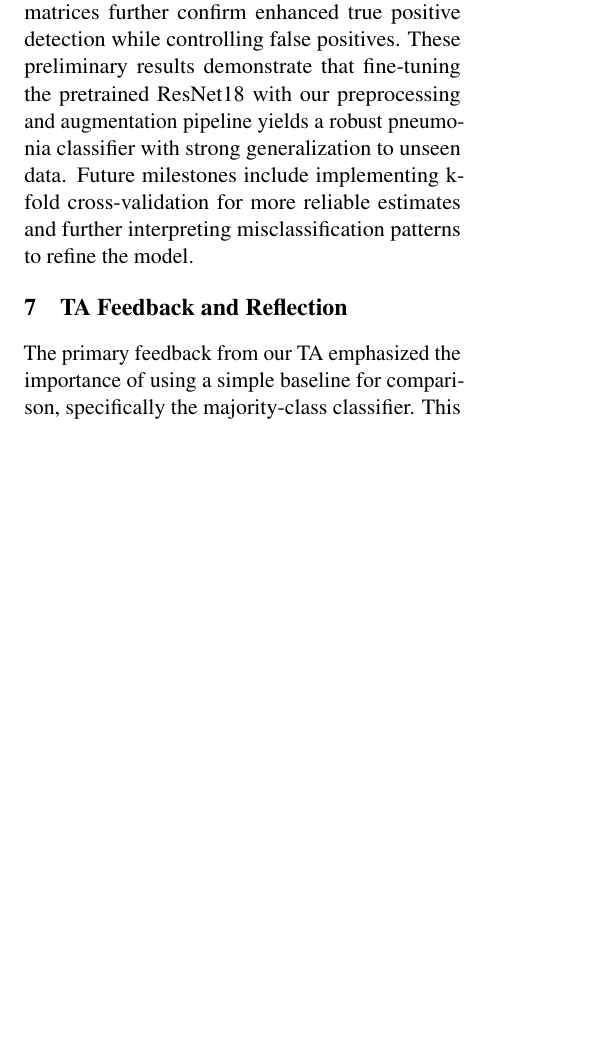
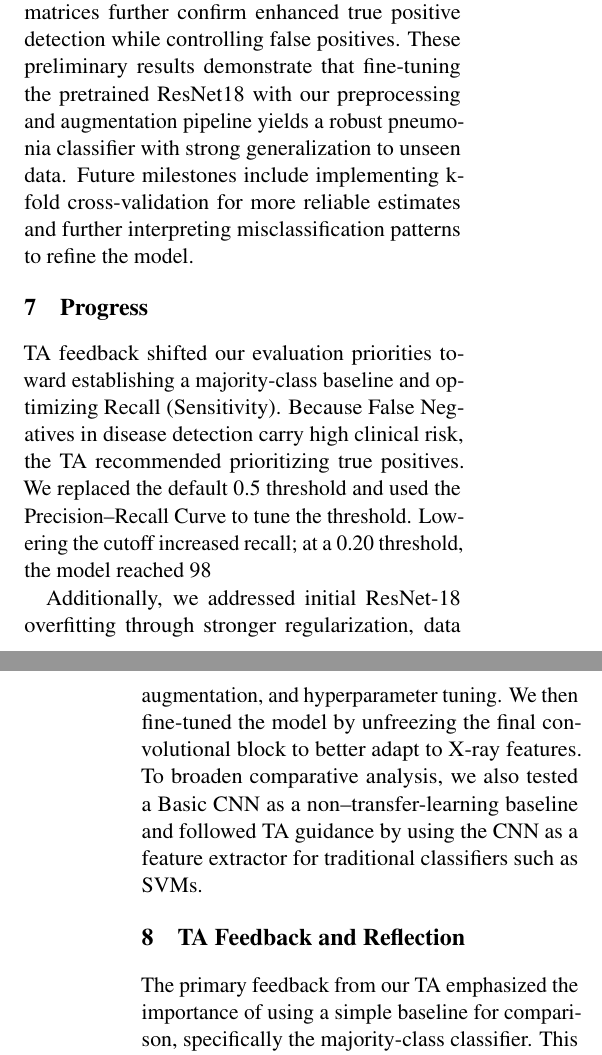
Before and after one commit to andrewlgoetz/Pneumonia-Classification-CNN, a LaTeX document (Proposal LaTeX/final-report.tex): part of one column of page 4 of 6 before the commit and two parts of the columns of pages 4 and 5 of 6 after it, the two joined at a grey line, cut so that both start at the same text, the shorter picture padded with empty space. Compiled offline with pdfLaTeX.

Commit message:
added progress section

```diff
--- a/Proposal LaTeX/final-report.tex
+++ b/Proposal LaTeX/final-report.tex
@@ -245,8 +245,11 @@ These preliminary results demonstrate that fine-tuning the pretrained ResNet18 w
 Future milestones include implementing k-fold cross-validation for more reliable estimates and further interpreting misclassification patterns to refine the model.
 
 
+\section{Progress}
 
+TA feedback shifted our evaluation priorities toward establishing a majority-class baseline and optimizing Recall (Sensitivity). Because False Negatives in disease detection carry high clinical risk, the TA recommended prioritizing true positives. We replaced the default 0.5 threshold and used the Precision–Recall Curve to tune the threshold. Lowering the cutoff increased recall; at a 0.20 threshold, the model reached 98% recall, meeting the TA’s target for safer screening.
 
+Additionally, we addressed initial ResNet-18 overfitting through stronger regularization, data augmentation, and hyperparameter tuning. We then fine-tuned the model by unfreezing the final convolutional block to better adapt to X-ray features. To broaden comparative analysis, we also tested a Basic CNN as a non–transfer-learning baseline and followed TA guidance by using the CNN as a feature extractor for traditional classifiers such as SVMs.
 % Write about your plans for the remainder of the project. This should include a discussion of the feedback you received from your TA, and how you plan to improve your approach. Reflect on your implementation and areas for improvement. Refer to item 6. This may be around 0.5 pages.
 
 \section{TA Feedback and Reflection}
```
Also changed, not shown: Proposal LaTeX/final-report.pdf.
